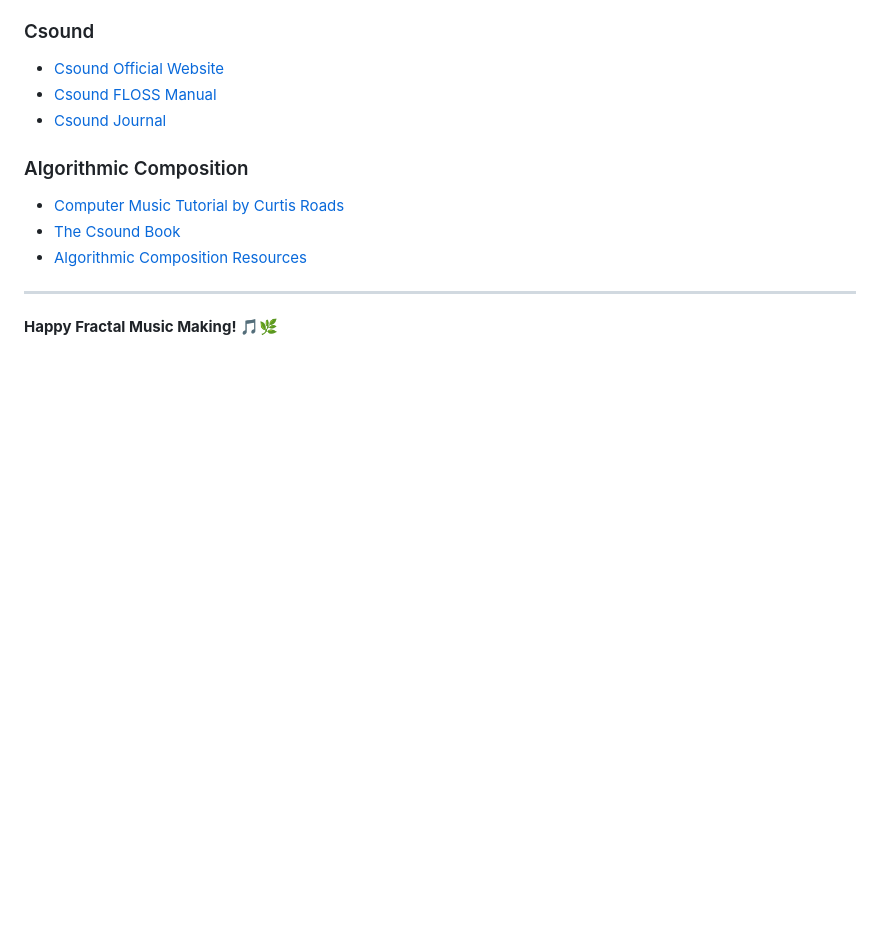
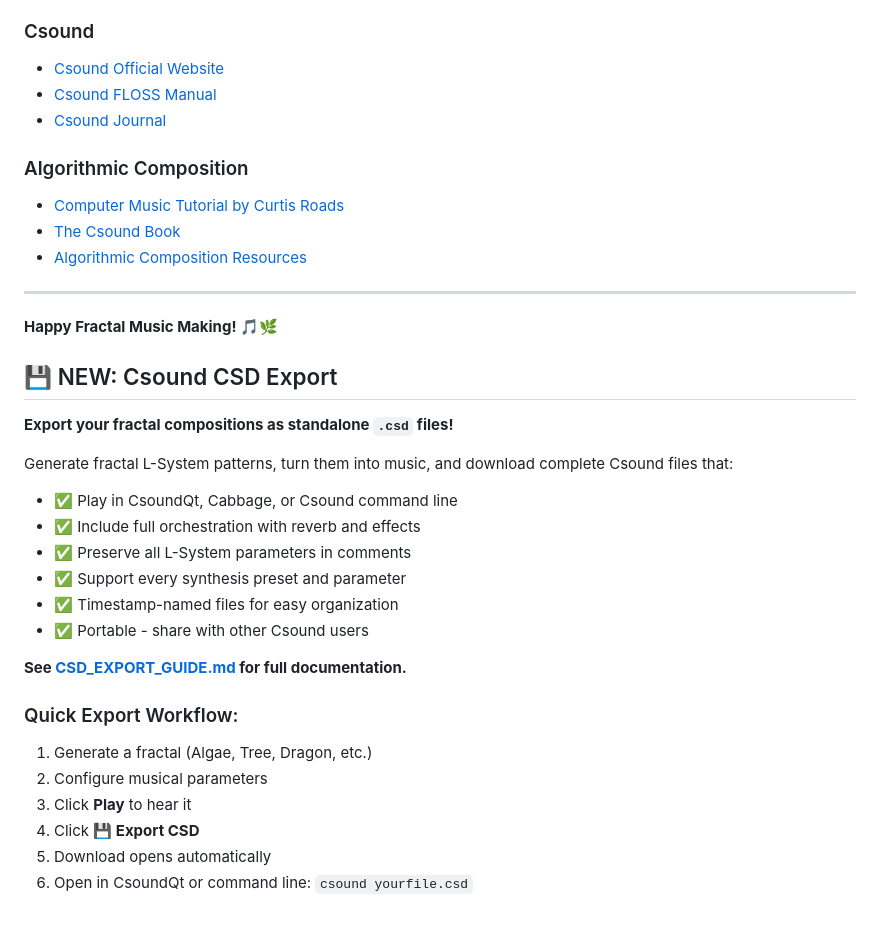
Before and after one commit to csounder/fractal-explorer, a Markdown page: README.md, the part around the change. GitHub-like rendering; blank space fills up the shorter version.

Commit message:
Update README with CSD export feature documentation

```diff
--- a/README.md
+++ b/README.md
@@ -364,3 +364,26 @@ If you find this project useful, please consider giving it a star on GitHub. It
 ---
 
 **Happy Fractal Music Making! 🎵🌿**
+
+## 💾 NEW: Csound CSD Export
+
+**Export your fractal compositions as standalone `.csd` files!**
+
+Generate fractal L-System patterns, turn them into music, and download complete Csound files that:
+
+- ✅ Play in CsoundQt, Cabbage, or Csound command line
+- ✅ Include full orchestration with reverb and effects
+- ✅ Preserve all L-System parameters in comments
+- ✅ Support every synthesis preset and parameter
+- ✅ Timestamp-named files for easy organization
+- ✅ Portable - share with other Csound users
+
+**See [CSD_EXPORT_GUIDE.md](CSD_EXPORT_GUIDE.md) for full documentation.**
+
+### Quick Export Workflow:
+1. Generate a fractal (Algae, Tree, Dragon, etc.)
+2. Configure musical parameters
+3. Click **Play** to hear it
+4. Click **💾 Export CSD**
+5. Download opens automatically
+6. Open in CsoundQt or command line: `csound yourfile.csd`
```
